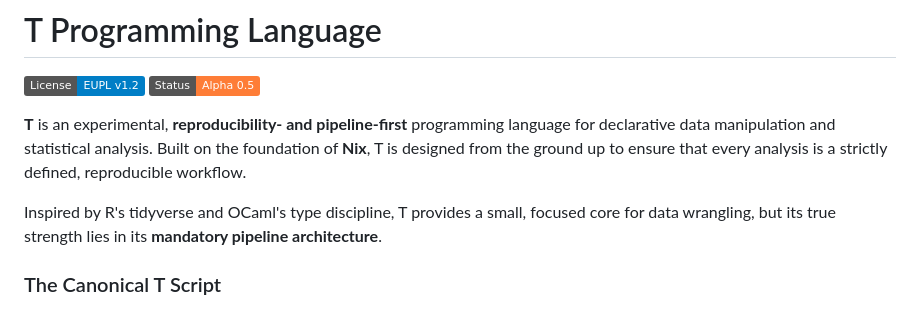
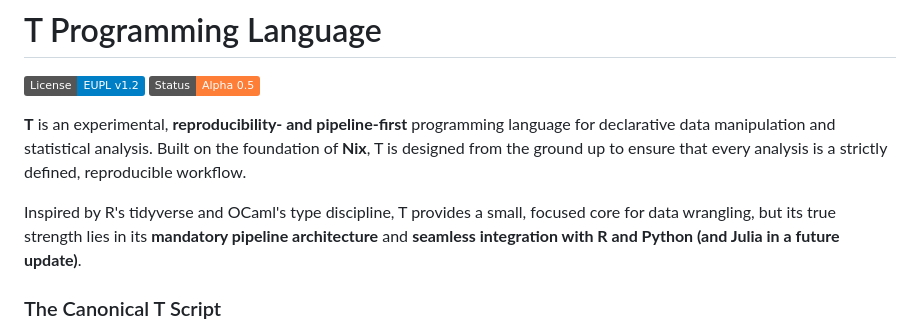
Before and after one commit to b-rodrigues/tlang, a Markdown page: README.md, the part around the change. Drawn GitHub-style; badges without logos.

Commit message:
Enhance README with integration details
Expanded the description to include integration with R, Python, and future support for Julia.

```diff
--- a/README.md
+++ b/README.md
@@ -5,7 +5,7 @@
 
 **T** is an experimental, **reproducibility- and pipeline-first** programming language for declarative data manipulation and statistical analysis. Built on the foundation of **Nix**, T is designed from the ground up to ensure that every analysis is a strictly defined, reproducible workflow.
 
-Inspired by R's tidyverse and OCaml's type discipline, T provides a small, focused core for data wrangling, but its true strength lies in its **mandatory pipeline architecture**.
+Inspired by R's tidyverse and OCaml's type discipline, T provides a small, focused core for data wrangling, but its true strength lies in its **mandatory pipeline architecture** and **seamless integration with R and Python (and Julia in a future update)**.
 
 ### The Canonical T Script
 
```
